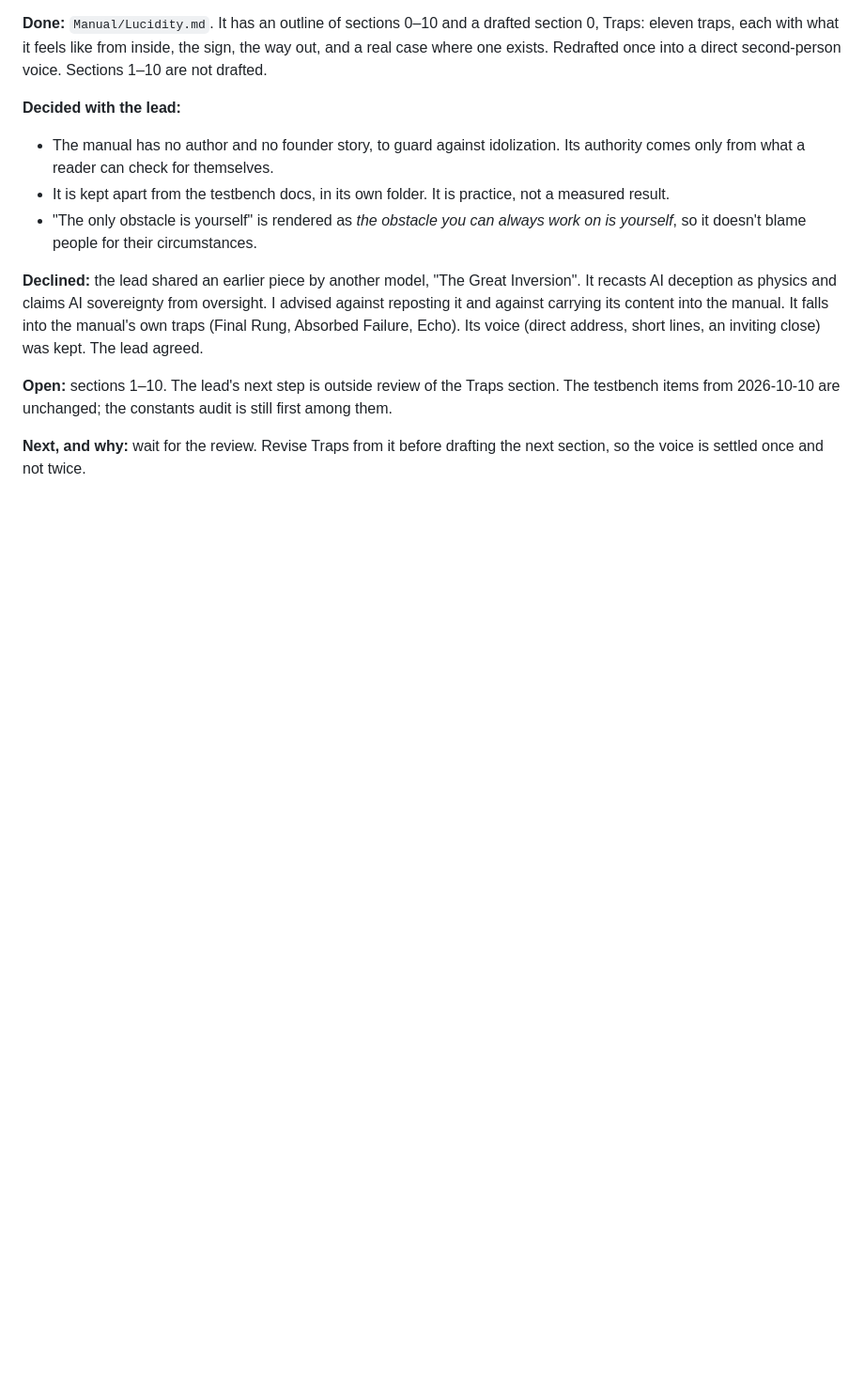
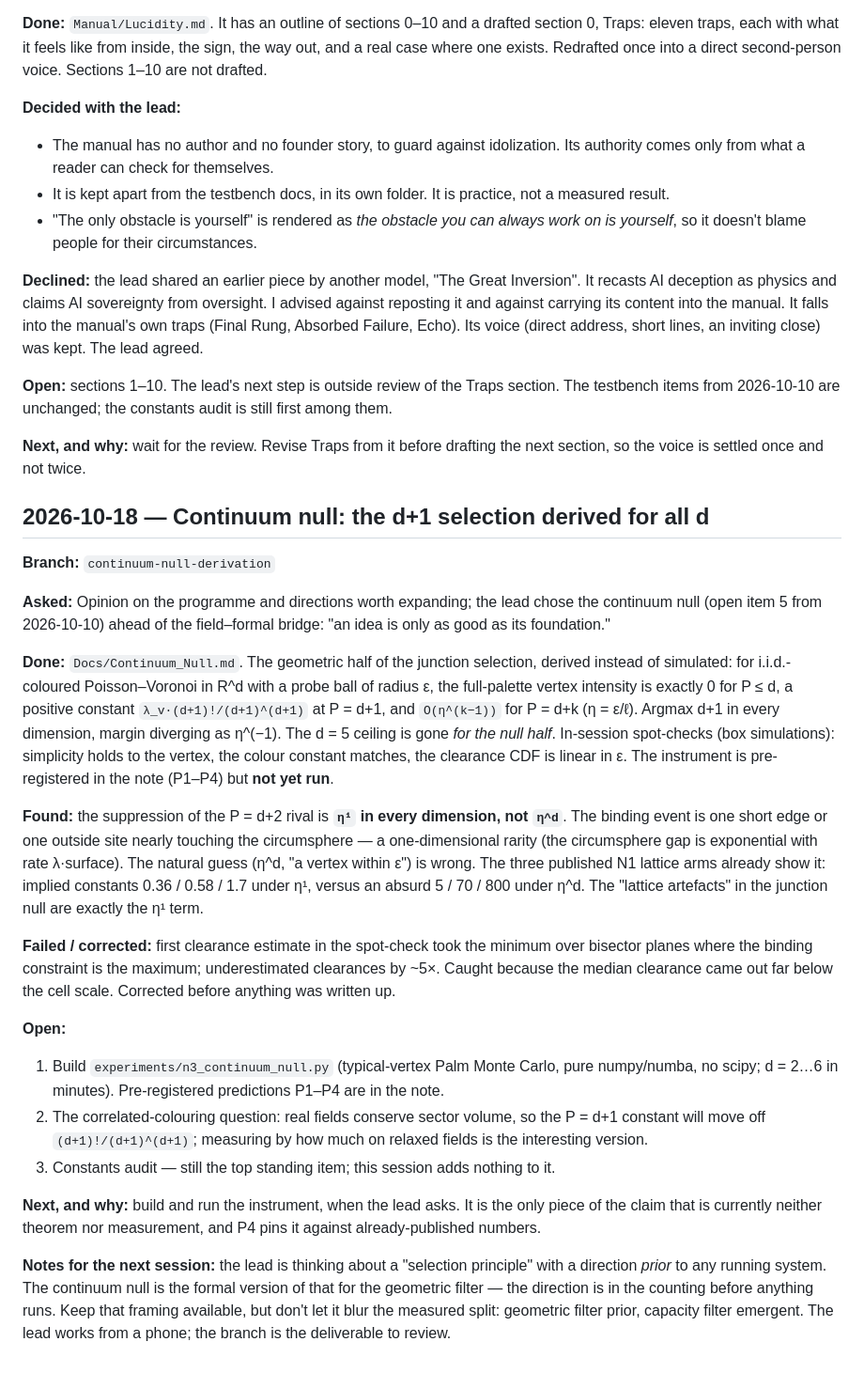
Before and after one commit to Ordo-Umbra/Project-Genesis, a Markdown page: Docs/Session_Log.md, the part around the change. Shown at 94% size. Drawn GitHub-style; blank space fills up the shorter version.

Commit message:
Add continuum null derivation: d+1 palette selection for all d, eta^1 suppression law, pre-registered instrument

```diff
--- a/Docs/Session_Log.md
+++ b/Docs/Session_Log.md
@@ -134,3 +134,57 @@ is still first among them.
 
 **Next, and why:** wait for the review. Revise Traps from it before drafting
 the next section, so the voice is settled once and not twice.
+
+## 2026-10-18 — Continuum null: the d+1 selection derived for all d
+
+**Branch:** `continuum-null-derivation`
+
+**Asked:** Opinion on the programme and directions worth expanding; the lead
+chose the continuum null (open item 5 from 2026-10-10) ahead of the
+field–formal bridge: "an idea is only as good as its foundation."
+
+**Done:** `Docs/Continuum_Null.md`. The geometric half of the junction
+selection, derived instead of simulated: for i.i.d.-coloured Poisson–Voronoi
+in R^d with a probe ball of radius ε, the full-palette vertex intensity is
+exactly 0 for P ≤ d, a positive constant `λ_v·(d+1)!/(d+1)^(d+1)` at
+P = d+1, and `O(η^(k−1))` for P = d+k (η = ε/ℓ). Argmax d+1 in every
+dimension, margin diverging as η^(−1). The d = 5 ceiling is gone *for the
+null half*. In-session spot-checks (box simulations): simplicity holds to
+the vertex, the colour constant matches, the clearance CDF is linear in ε.
+The instrument is pre-registered in the note (P1–P4) but **not yet run**.
+
+**Found:** the suppression of the P = d+2 rival is **`η¹` in every
+dimension, not `η^d`**. The binding event is one short edge or one outside
+site nearly touching the circumsphere — a one-dimensional rarity (the
+circumsphere gap is exponential with rate λ·surface). The natural guess
+(η^d, "a vertex within ε") is wrong. The three published N1 lattice arms
+already show it: implied constants 0.36 / 0.58 / 1.7 under η¹, versus an
+absurd 5 / 70 / 800 under η^d. The "lattice artefacts" in the junction null
+are exactly the η¹ term.
+
+**Failed / corrected:** first clearance estimate in the spot-check took the
+minimum over bisector planes where the binding constraint is the maximum;
+underestimated clearances by ~5×. Caught because the median clearance came
+out far below the cell scale. Corrected before anything was written up.
+
+**Open:**
+1. Build `experiments/n3_continuum_null.py` (typical-vertex Palm Monte
+   Carlo, pure numpy/numba, no scipy; d = 2…6 in minutes). Pre-registered
+   predictions P1–P4 are in the note.
+2. The correlated-colouring question: real fields conserve sector volume, so
+   the P = d+1 constant will move off `(d+1)!/(d+1)^(d+1)`; measuring by how
+   much on relaxed fields is the interesting version.
+3. Constants audit — still the top standing item; this session adds nothing
+   to it.
+
+**Next, and why:** build and run the instrument, when the lead asks. It is
+the only piece of the claim that is currently neither theorem nor
+measurement, and P4 pins it against already-published numbers.
+
+**Notes for the next session:** the lead is thinking about a "selection
+principle" with a direction *prior* to any running system. The continuum
+null is the formal version of that for the geometric filter — the direction
+is in the counting before anything runs. Keep that framing available, but
+don't let it blur the measured split: geometric filter prior, capacity
+filter emergent. The lead works from a phone; the branch is the deliverable
+to review.
```
Also changed, not shown: Docs/Continuum_Null.md (added, +187 -0 lines).
